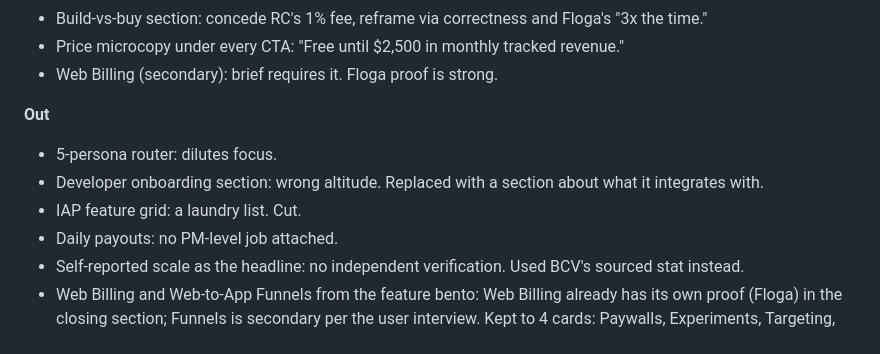
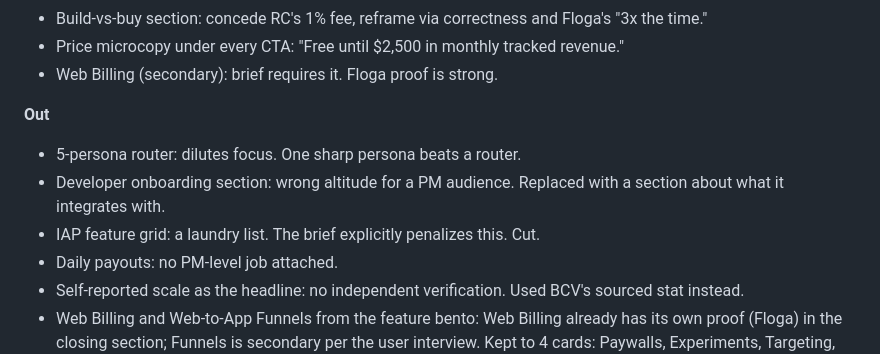
Before and after one commit to tanmayjain-bit/revenuecat, a Markdown page: README.md, the part around one of its changes. Rendered like a GitHub page.

```diff
--- a/README.md
+++ b/README.md
@@ -81,9 +71,9 @@ Secondary: a "Talk to sales" option for enterprise, always visible next to it.
 - Web Billing (secondary): brief requires it. Floga proof is strong.
 
 **Out**
-- 5-persona router: dilutes focus.
-- Developer onboarding section: wrong altitude. Replaced with a section about what it integrates with.
-- IAP feature grid: a laundry list. Cut.
+- 5-persona router: dilutes focus. One sharp persona beats a router.
+- Developer onboarding section: wrong altitude for a PM audience. Replaced with a section about what it integrates with.
+- IAP feature grid: a laundry list. The brief explicitly penalizes this. Cut.
 - Daily payouts: no PM-level job attached.
 - Self-reported scale as the headline: no independent verification. Used BCV's sourced stat instead.
 - Web Billing and Web-to-App Funnels from the feature bento: Web Billing already has its own proof (Floga) in the closing section; Funnels is secondary per the user interview. Kept to 4 cards: Paywalls, Experiments, Targeting, Charts.
```
Also changed, not shown: other parts of README.md (+8 -18 lines).
